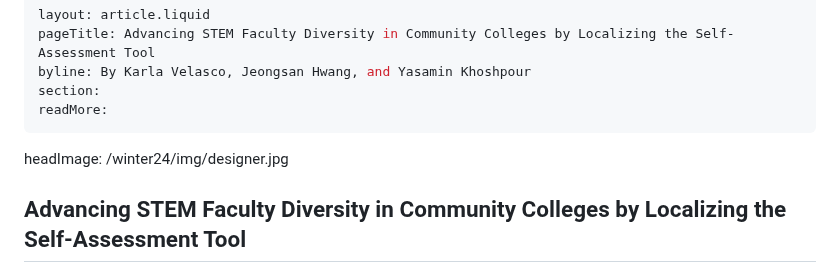
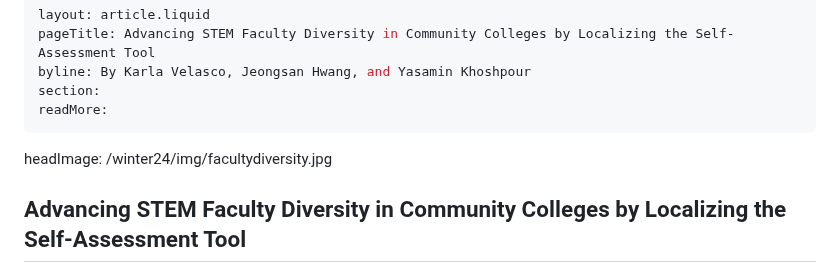
Before and after one commit to itpartnersillinois/occrl-update, a Markdown page: winter24/advancing stem faculty diversity in community colleges.md, the part around the change. Drawn GitHub-style.

```diff
--- a/winter24/advancing stem faculty diversity in community colleges.md
+++ b/winter24/advancing stem faculty diversity in community colleges.md
@@ -7,7 +7,7 @@ readMore:
 ---
 <ilw-content width="page">
 
-headImage: /winter24/img/designer.jpg
+headImage: /winter24/img/facultydiversity.jpg
 
 ## Advancing STEM Faculty Diversity in Community Colleges by Localizing the Self-Assessment Tool
 
```
